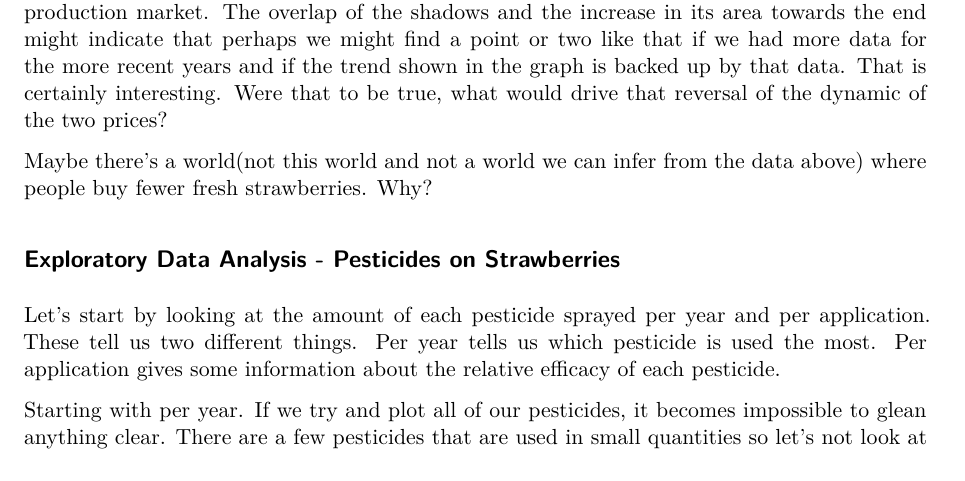
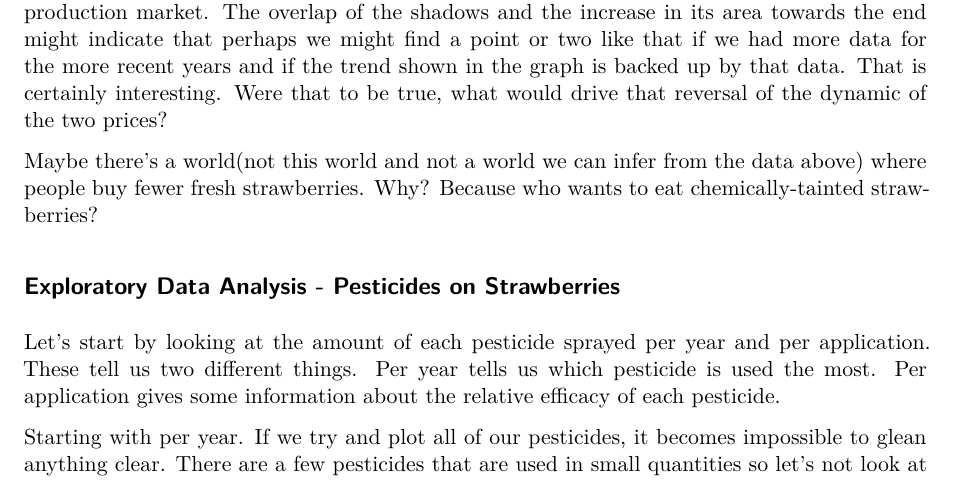
Before and after one commit to 615-Assignment-Non-HW/NASS-Strawberries, a Quarto document (Strawberries_EDA.qmd): part of page 9 of 10, cut so that both start at the same text. Rendered offline with R 4.5, knitr and Pandoc in place of Quarto, then LaTeX, with nearby package versions.

Commit message:
Added segue

```diff
--- a/Strawberries_EDA.qmd
+++ b/Strawberries_EDA.qmd
@@ -324,7 +324,7 @@ All the same, there is some information we can see. There is a decreasing trend
 
 In none of the years do any of the fresh market prices go beneath those of even the highest production market. The overlap of the shadows and the increase in its area towards the end might indicate that perhaps we might find a point or two like that if we had more data for the more recent years and if the trend shown in the graph is backed up by that data. That is certainly interesting. Were that to be true, what would drive that reversal of the dynamic of the two prices?
 
-Maybe there's a world(not this world and not a world we can infer from the data above) where people buy fewer fresh strawberries. Why?
+Maybe there's a world(not this world and not a world we can infer from the data above) where people buy fewer fresh strawberries. Why? Because who wants to eat chemically-tainted strawberries?
 
 ## Exploratory Data Analysis - Pesticides on Strawberries
 
```
